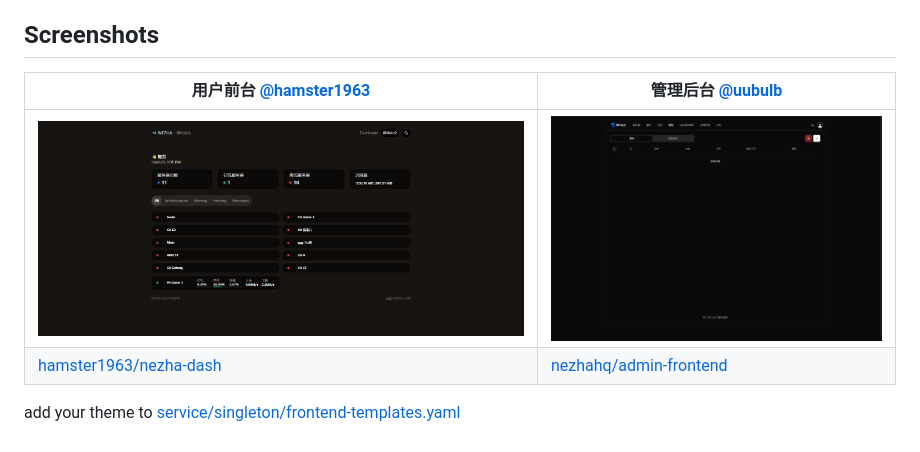
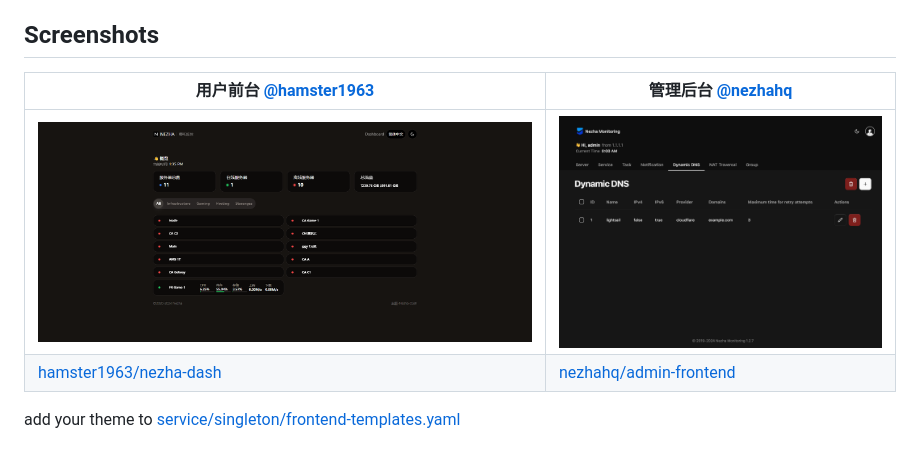
Before and after one commit to find-xposed-magisk/nezha, a Markdown page: README.md, the part around the change. Rendered like a GitHub page; pictures changed too: .github/admin-frontend.20241128.png (deleted), .github/admin-frontend.20241220.jpg (added).

Commit message:
chore: update admin frontend screenshot (#893)

```diff
--- a/README.md
+++ b/README.md
@@ -34,9 +34,9 @@ Is Nezha not in your language, or the translation is incorrect or incomplete? Ge
 
 ## Screenshots
 
-| 用户前台 [@hamster1963](https://github.com/hamster1963) | 管理后台 [@uubulb](https://github.com/uubulb) |
+| 用户前台 [@hamster1963](https://github.com/hamster1963) | 管理后台 [@nezhahq](https://github.com/nezhahq) |
 |---|---|
-| ![user](.github/user-frontend.20241128.png)  | ![admin](.github/admin-frontend.20241128.png)  |
+| ![user](.github/user-frontend.20241128.png)  | ![admin](.github/admin-frontend.20241220.jpg)  |
 | [hamster1963/nezha-dash](https://github.com/hamster1963/nezha-dash)  | [nezhahq/admin-frontend](https://github.com/nezhahq/admin-frontend)  |
 
 add your theme to [service/singleton/frontend-templates.yaml](service/singleton/frontend-templates.yaml)
```
